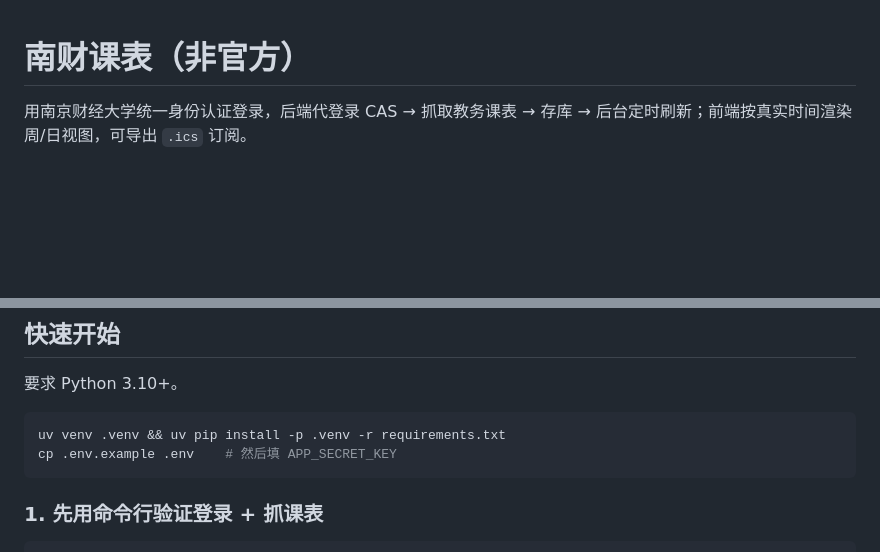
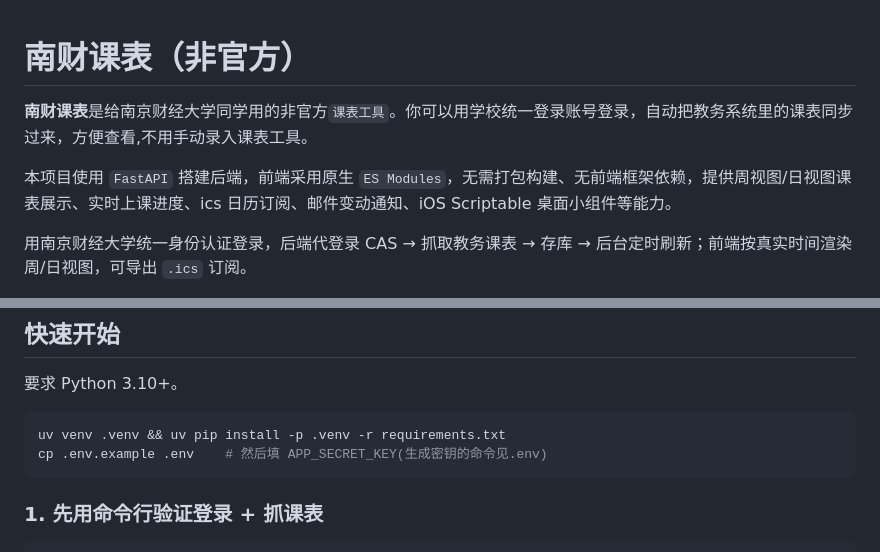
Before and after one commit to LokmenoWer/nufe-kebiao, a Markdown page: README.md, 2 parts joined by grey strips. GitHub-like rendering; blank space fills up the shorter version.

Commit message:
doc: 修改了README中的部分表述,让其更容易被理解

````diff
--- a/README.md
+++ b/README.md
@@ -1,4 +1,8 @@
 # 南财课表（非官方）
+
+**南财课表**是给南京财经大学同学用的非官方`课表工具`。你可以用学校统一登录账号登录，自动把教务系统里的课表同步过来，方便查看,不用手动录入课表工具。
+
+本项目使用 `FastAPI` 搭建后端，前端采用原生 `ES Modules`，无需打包构建、无前端框架依赖，提供周视图/日视图课表展示、实时上课进度、ics 日历订阅、邮件变动通知、iOS Scriptable 桌面小组件等能力。
 
 用南京财经大学统一身份认证登录，后端代登录 CAS → 抓取教务课表 → 存库 → 后台定时刷新；前端按真实时间渲染周/日视图，可导出 `.ics` 订阅。
 
@@ -21,7 +25,7 @@
 
 ```bash
 uv venv .venv && uv pip install -p .venv -r requirements.txt
-cp .env.example .env    # 然后填 APP_SECRET_KEY
+cp .env.example .env    # 然后填 APP_SECRET_KEY(生成密钥的命令见.env)
 ```
 
 ### 1. 先用命令行验证登录 + 抓课表
````
